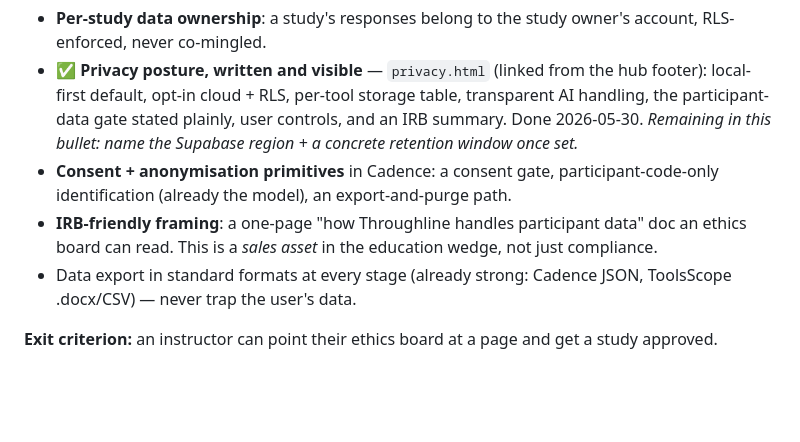
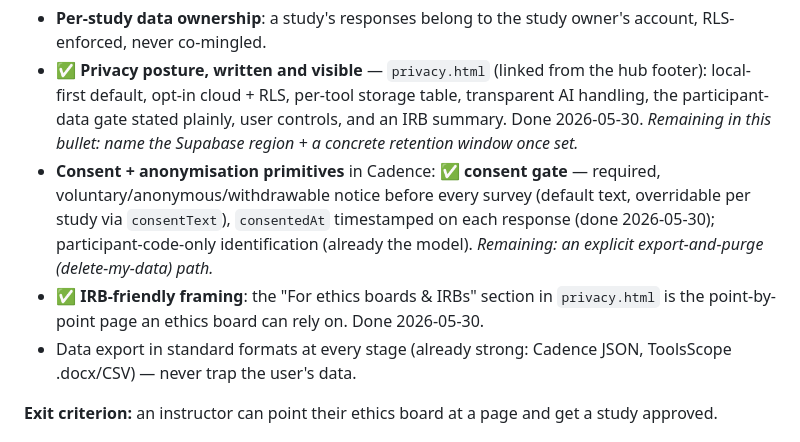
Before and after one commit to SyAhmedU/research-suite, a Markdown page: ROADMAP.md, the part around the change. GitHub-like rendering; blank space fills up the shorter version.

Commit message:
ROADMAP: mark consent gate + IRB framing done (Phase 1)
Co-Authored-By: Claude Opus 4.8 <noreply@anthropic.com>

```diff
--- a/ROADMAP.md
+++ b/ROADMAP.md
@@ -42,8 +42,8 @@ The suite already works end to end. The gap to "sellable" is not features — it
 
 - **Per-study data ownership**: a study's responses belong to the study owner's account, RLS-enforced, never co-mingled.
 - ✅ **Privacy posture, written and visible** — `privacy.html` (linked from the hub footer): local-first default, opt-in cloud + RLS, per-tool storage table, transparent AI handling, the participant-data gate stated plainly, user controls, and an IRB summary. Done 2026-05-30. *Remaining in this bullet: name the Supabase region + a concrete retention window once set.*
-- **Consent + anonymisation primitives** in Cadence: a consent gate, participant-code-only identification (already the model), an export-and-purge path.
-- **IRB-friendly framing**: a one-page "how Throughline handles participant data" doc an ethics board can read. This is a *sales asset* in the education wedge, not just compliance.
+- **Consent + anonymisation primitives** in Cadence: ✅ **consent gate** — required, voluntary/anonymous/withdrawable notice before every survey (default text, overridable per study via `consentText`), `consentedAt` timestamped on each response (done 2026-05-30); participant-code-only identification (already the model). *Remaining: an explicit export-and-purge (delete-my-data) path.*
+- ✅ **IRB-friendly framing**: the "For ethics boards & IRBs" section in `privacy.html` is the point-by-point page an ethics board can rely on. Done 2026-05-30.
 - Data export in standard formats at every stage (already strong: Cadence JSON, ToolsScope .docx/CSV) — never trap the user's data.
 
 **Exit criterion:** an instructor can point their ethics board at a page and get a study approved.
```
